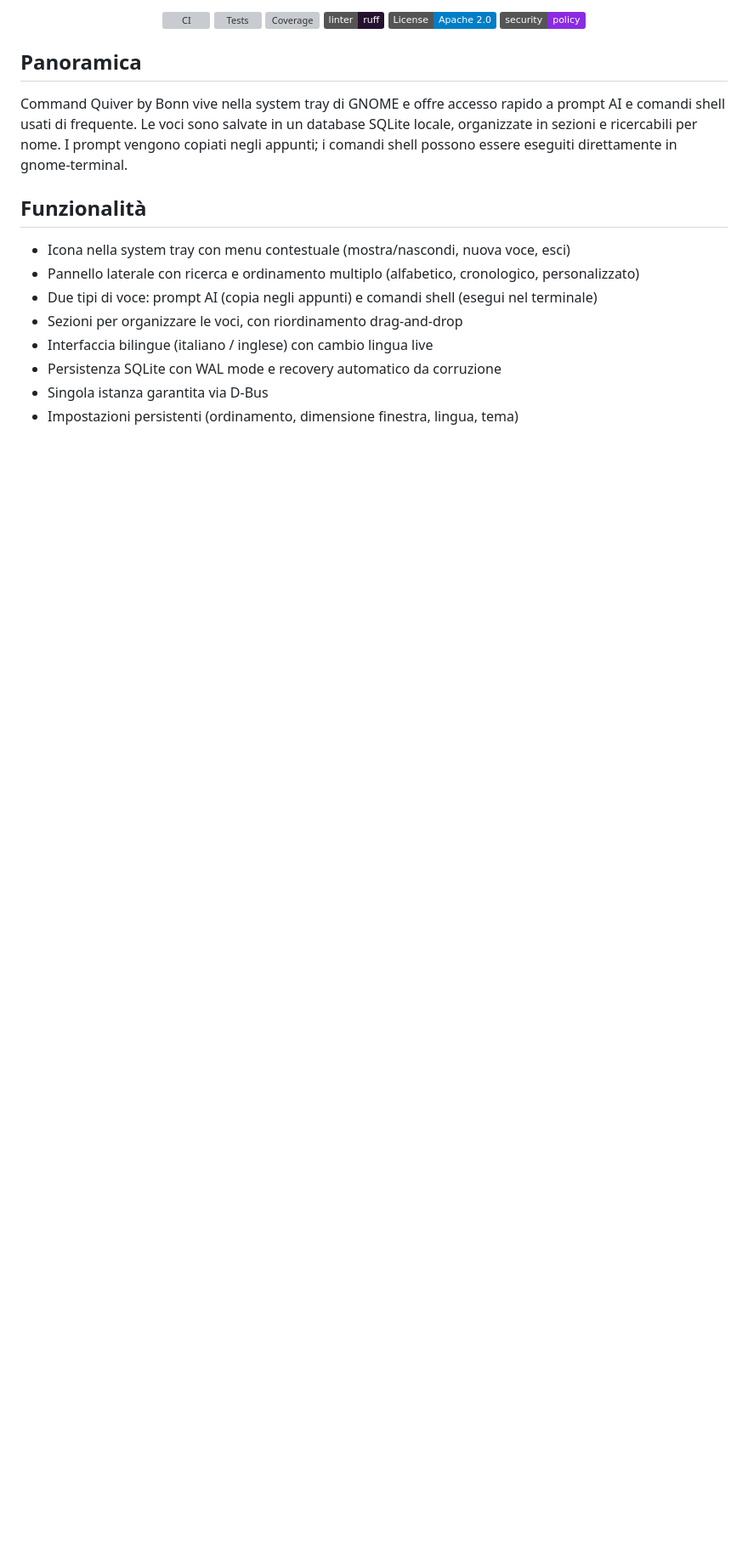
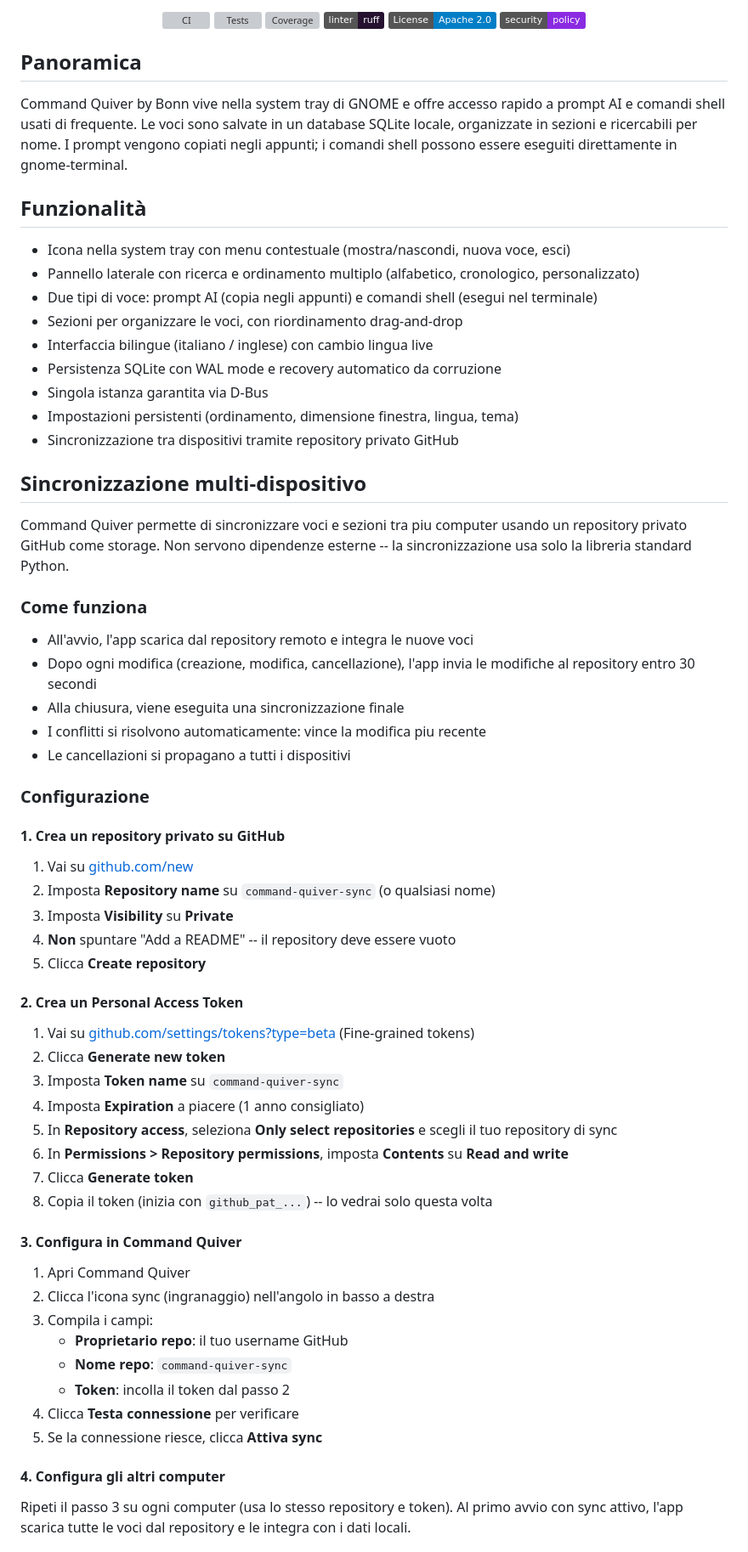
Before and after one commit to AndreaBonn/command-quiver, a Markdown page: README.it.md, the part around the change printed below. Shown: that part at 85% size. Rendered like a GitHub page; badges without logos; blank space fills up the shorter version; grey boxes are pictures that could not be loaded.

```diff
--- a/README.it.md
+++ b/README.it.md
@@ -29,3 +29,53 @@ Command Quiver by Bonn vive nella system tray di GNOME e offre accesso rapido a
 - Persistenza SQLite con WAL mode e recovery automatico da corruzione
 - Singola istanza garantita via D-Bus
 - Impostazioni persistenti (ordinamento, dimensione finestra, lingua, tema)
+- Sincronizzazione tra dispositivi tramite repository privato GitHub
+
+## Sincronizzazione multi-dispositivo
+
+Command Quiver permette di sincronizzare voci e sezioni tra piu computer usando un repository privato GitHub come storage. Non servono dipendenze esterne -- la sincronizzazione usa solo la libreria standard Python.
+
+### Come funziona
+
+- All'avvio, l'app scarica dal repository remoto e integra le nuove voci
+- Dopo ogni modifica (creazione, modifica, cancellazione), l'app invia le modifiche al repository entro 30 secondi
+- Alla chiusura, viene eseguita una sincronizzazione finale
+- I conflitti si risolvono automaticamente: vince la modifica piu recente
+- Le cancellazioni si propagano a tutti i dispositivi
+
+### Configurazione
+
+#### 1. Crea un repository privato su GitHub
+
+1. Vai su [github.com/new](https://github.com/new)
+2. Imposta **Repository name** su `command-quiver-sync` (o qualsiasi nome)
+3. Imposta **Visibility** su **Private**
+4. **Non** spuntare "Add a README" -- il repository deve essere vuoto
+5. Clicca **Create repository**
+
+#### 2. Crea un Personal Access Token
+
+1. Vai su [github.com/settings/tokens?type=beta](https://github.com/settings/tokens?type=beta) (Fine-grained tokens)
+2. Clicca **Generate new token**
+3. Imposta **Token name** su `command-quiver-sync`
+4. Imposta **Expiration** a piacere (1 anno consigliato)
+5. In **Repository access**, seleziona **Only select repositories** e scegli il tuo repository di sync
+6. In **Permissions > Repository permissions**, imposta **Contents** su **Read and write**
+7. Clicca **Generate token**
+8. Copia il token (inizia con `github_pat_...`) -- lo vedrai solo questa volta
+
+#### 3. Configura in Command Quiver
+
+1. Apri Command Quiver
+2. Clicca l'icona sync (ingranaggio) nell'angolo in basso a destra
+3. Compila i campi:
+   - **Proprietario repo**: il tuo username GitHub
+   - **Nome repo**: `command-quiver-sync`
+   - **Token**: incolla il token dal passo 2
+4. Clicca **Testa connessione** per verificare
+5. Se la connessione riesce, clicca **Attiva sync**
+
+#### 4. Configura gli altri computer
+
+Ripeti il passo 3 su ogni computer (usa lo stesso repository e token). Al primo avvio con sync attivo, l'app scarica tutte le voci dal repository e le integra con i dati locali.
+
```
Also changed, not shown: other parts of README.it.md (+6 -0 lines), README.md (+56 -0 lines).
